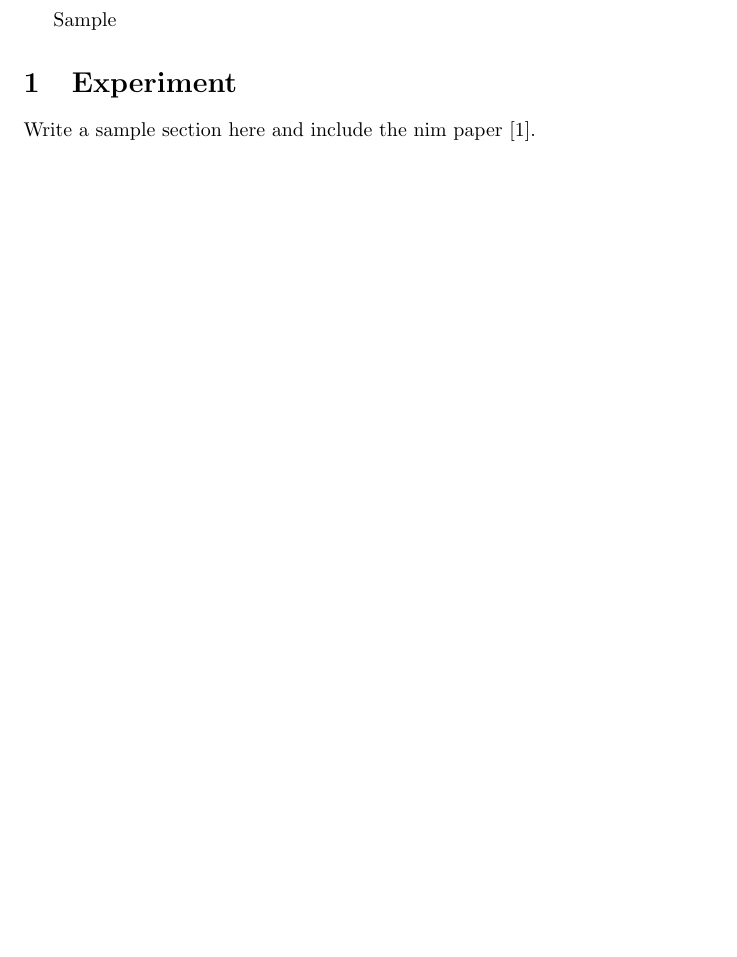
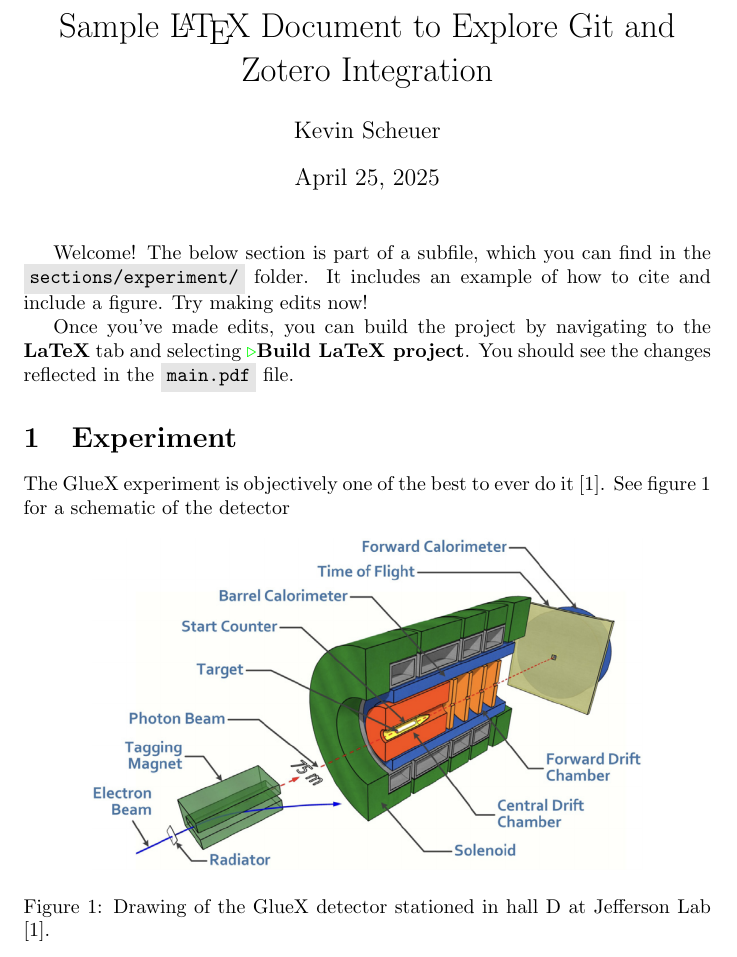
Before and after one commit to kevScheuer/latex-sample, a LaTeX document (main.tex, which reads sections/experiment/experiment.tex): part of page 1 of 2, cut at the place of the change, the shorter picture padded with empty space. Compiled offline with pdfLaTeX.

Commit message:
Improved sample document

```diff
--- a/main.tex
+++ b/main.tex
@@ -6,9 +8,20 @@
 
 \bibliographystyle{plain}
 
+\title{Sample \LaTeX\ Document to Explore Git and Zotero Integration}
+\author{Kevin Scheuer}
+
 \begin{document}
 
-Sample
+\maketitle
+
+Welcome! The below section is part of a subfile, which you can find in the
+\colorbox{light-gray}{\texttt{sections/experiment/}} folder. It includes an example of
+how to cite and include a figure. Try making edits now!
+
+Once you've made edits, you can build the project by navigating to the \textbf{LaTeX} tab
+and selecting $\textcolor{green}{\triangleright} \textbf{Build LaTeX project}$. You
+should see the changes reflected in the \colorbox{light-gray}{\texttt{main.pdf}} file.
 
 % Using subfiles de-clutters this main file and keeps things organized
 \subfile{sections/experiment/experiment.tex}
--- a/sections/experiment/experiment.tex
+++ b/sections/experiment/experiment.tex
@@ -2,4 +2,18 @@
 % The above "magic" comment allows us to compile only the main.tex file
 
 \section{Experiment}
-Write a sample section here and include the nim paper \cite{ADHIKARI2021164807}.
+The GlueX experiment is objectively one of the best to ever do it
+\cite{ADHIKARI2021164807}. See figure~\ref{fig:schematic} for a schematic of the detector
+
+\begin{figure}[h!]
+    \centering
+    % make sure to graphics are loaded in from the parent directory
+    \includegraphics[width=0.8\textwidth]{sections/experiment/images/schematic.png}
+    \caption{
+        Drawing of the GlueX detector stationed in hall D at Jefferson Lab
+        \cite{ADHIKARI2021164807}.
+    }
+    % labels are often given a prefix like "fig" for figure, "eq" for equation, etc. to
+    % indicate what is being labelled
+    \label{fig:schematic}
+\end{figure}
```
Also changed, not shown: main.pdf, sections/experiment/images/schematic.png (added), main.tex (2 more changed lines).
